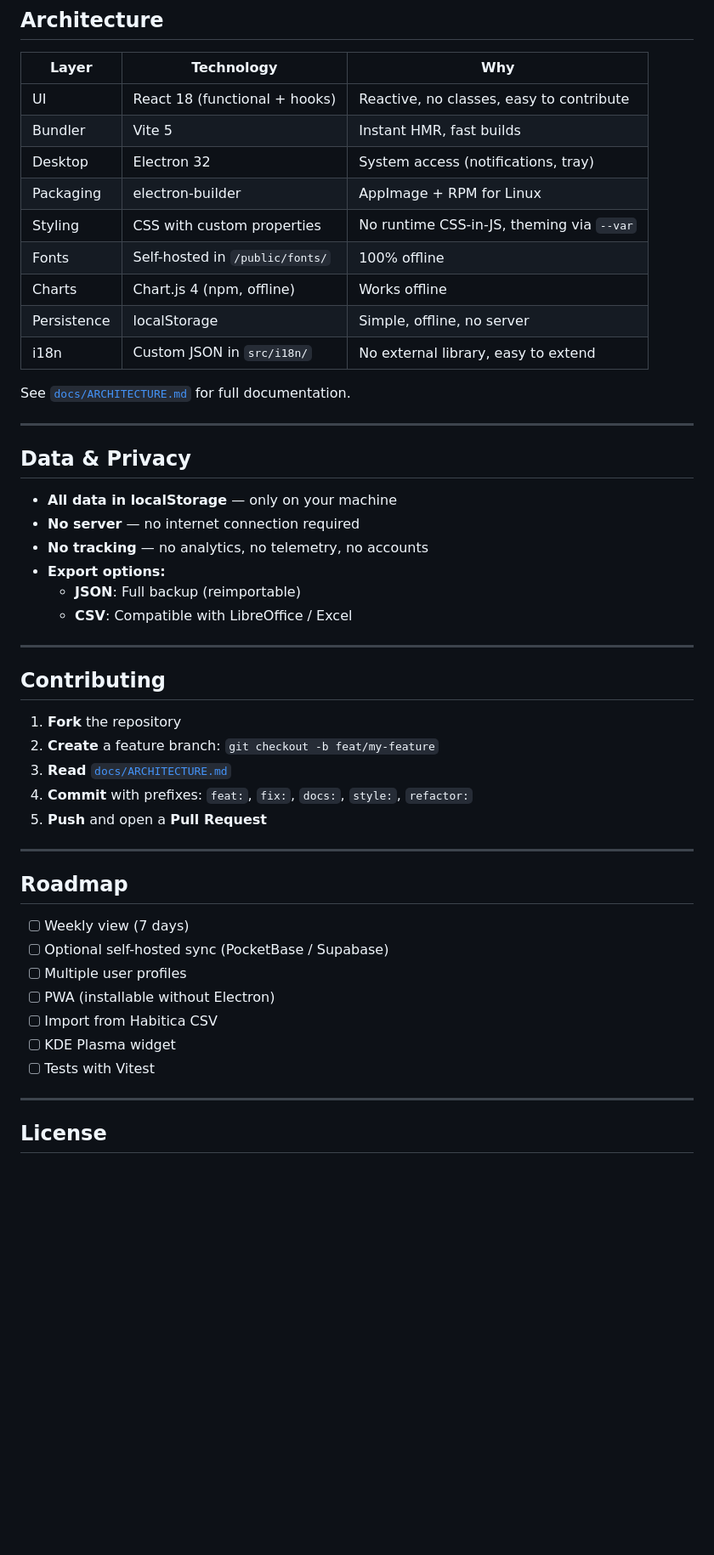
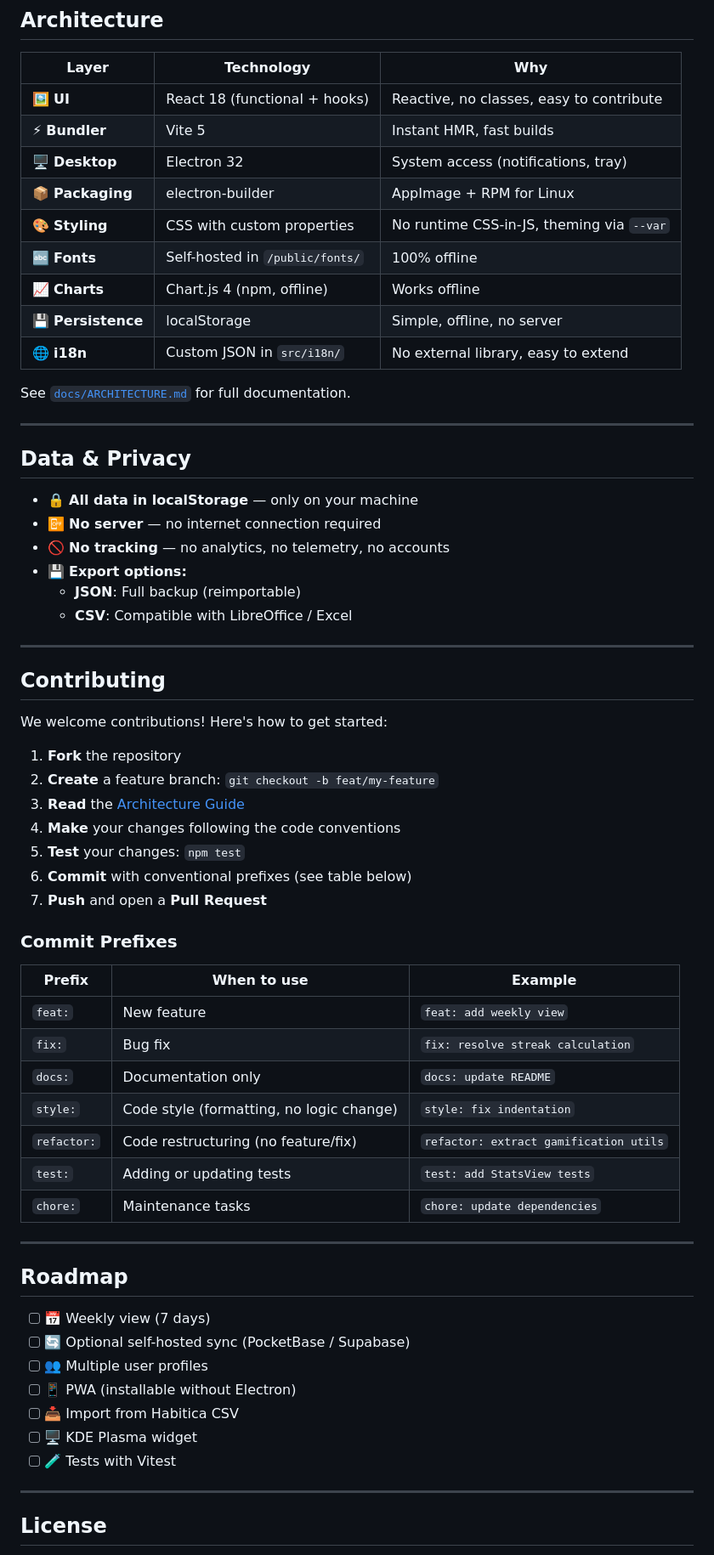
Before and after one commit to eacodemo/forge-tracker, a Markdown page: README.md, the part around one of its changes. Shown at 85% size. Rendered like a GitHub page; blank space fills up the shorter version.

```diff
--- a/README.md
+++ b/README.md
@@ -145,15 +151,15 @@ npm run electron:build
 
 | Layer | Technology | Why |
 |-------|------------|-----|
-| UI | React 18 (functional + hooks) | Reactive, no classes, easy to contribute |
-| Bundler | Vite 5 | Instant HMR, fast builds |
-| Desktop | Electron 32 | System access (notifications, tray) |
-| Packaging | electron-builder | AppImage + RPM for Linux |
-| Styling | CSS with custom properties | No runtime CSS-in-JS, theming via `--var` |
-| Fonts | Self-hosted in `/public/fonts/` | 100% offline |
-| Charts | Chart.js 4 (npm, offline) | Works offline |
-| Persistence | localStorage | Simple, offline, no server |
-| i18n | Custom JSON in `src/i18n/` | No external library, easy to extend |
+| 🖼️ **UI** | React 18 (functional + hooks) | Reactive, no classes, easy to contribute |
+| ⚡ **Bundler** | Vite 5 | Instant HMR, fast builds |
+| 🖥️ **Desktop** | Electron 32 | System access (notifications, tray) |
+| 📦 **Packaging** | electron-builder | AppImage + RPM for Linux |
+| 🎨 **Styling** | CSS with custom properties | No runtime CSS-in-JS, theming via `--var` |
+| 🔤 **Fonts** | Self-hosted in `/public/fonts/` | 100% offline |
+| 📈 **Charts** | Chart.js 4 (npm, offline) | Works offline |
+| 💾 **Persistence** | localStorage | Simple, offline, no server |
+| 🌐 **i18n** | Custom JSON in `src/i18n/` | No external library, easy to extend |
 
 See [`docs/ARCHITECTURE.md`](docs/ARCHITECTURE.md) for full documentation.
 
@@ -161,10 +167,10 @@ See [`docs/ARCHITECTURE.md`](docs/ARCHITECTURE.md) for full documentation.
 
 ## Data & Privacy
 
-- **All data in localStorage** — only on your machine
-- **No server** — no internet connection required
-- **No tracking** — no analytics, no telemetry, no accounts
-- **Export options:**
+- 🔒 **All data in localStorage** — only on your machine
+- 📴 **No server** — no internet connection required
+- 🚫 **No tracking** — no analytics, no telemetry, no accounts
+- 💾 **Export options:**
   - **JSON**: Full backup (reimportable)
   - **CSV**: Compatible with LibreOffice / Excel
 
@@ -172,23 +178,39 @@ See [`docs/ARCHITECTURE.md`](docs/ARCHITECTURE.md) for full documentation.
 
 ## Contributing
 
+We welcome contributions! Here's how to get started:
+
 1. **Fork** the repository
 2. **Create** a feature branch: `git checkout -b feat/my-feature`
-3. **Read** [`docs/ARCHITECTURE.md`](docs/ARCHITECTURE.md)
-4. **Commit** with prefixes: `feat:`, `fix:`, `docs:`, `style:`, `refactor:`
-5. **Push** and open a **Pull Request**
+3. **Read** the [Architecture Guide](docs/ARCHITECTURE.md)
+4. **Make** your changes following the code conventions
+5. **Test** your changes: `npm test`
+6. **Commit** with conventional prefixes (see table below)
+7. **Push** and open a **Pull Request**
+
+### Commit Prefixes
+
+| Prefix | When to use | Example |
+|--------|-------------|---------|
+| `feat:` | New feature | `feat: add weekly view` |
+| `fix:` | Bug fix | `fix: resolve streak calculation` |
+| `docs:` | Documentation only | `docs: update README` |
+| `style:` | Code style (formatting, no logic change) | `style: fix indentation` |
+| `refactor:` | Code restructuring (no feature/fix) | `refactor: extract gamification utils` |
+| `test:` | Adding or updating tests | `test: add StatsView tests` |
+| `chore:` | Maintenance tasks | `chore: update dependencies` |
 
 ---
 
 ## Roadmap
 
-- [ ] Weekly view (7 days)
-- [ ] Optional self-hosted sync (PocketBase / Supabase)
-- [ ] Multiple user profiles
-- [ ] PWA (installable without Electron)
-- [ ] Import from Habitica CSV
-- [ ] KDE Plasma widget
-- [ ] Tests with Vitest
+- [ ] 📅 Weekly view (7 days)
+- [ ] 🔄 Optional self-hosted sync (PocketBase / Supabase)
+- [ ] 👥 Multiple user profiles
+- [ ] 📱 PWA (installable without Electron)
+- [ ] 📥 Import from Habitica CSV
+- [ ] 🖥️ KDE Plasma widget
+- [ ] 🧪 Tests with Vitest
 
 ---
 
```
Also changed, not shown: other parts of README.md (+70 -64 lines).
